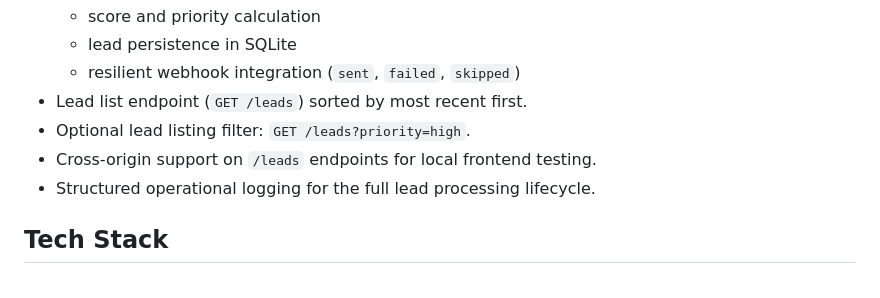
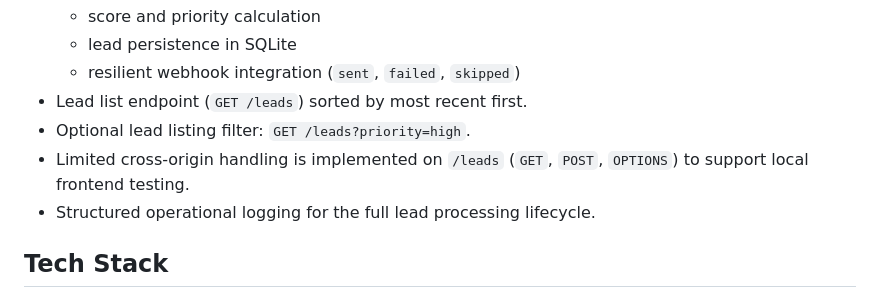
Before and after one commit to victor-hugos/leadflow-automation, a Markdown page: README.md, the part around the change. Drawn GitHub-style.

Commit message:
docs: refine CORS description in README

```diff
--- a/README.md
+++ b/README.md
@@ -32,7 +32,7 @@ This project solves that by standardizing lead validation, deduplication, scorin
   - resilient webhook integration (`sent`, `failed`, `skipped`)
 - Lead list endpoint (`GET /leads`) sorted by most recent first.
 - Optional lead listing filter: `GET /leads?priority=high`.
-- Cross-origin support on `/leads` endpoints for local frontend testing.
+- Limited cross-origin handling is implemented on `/leads` (`GET`, `POST`, `OPTIONS`) to support local frontend testing.
 - Structured operational logging for the full lead processing lifecycle.
 
 ## Tech Stack
```
